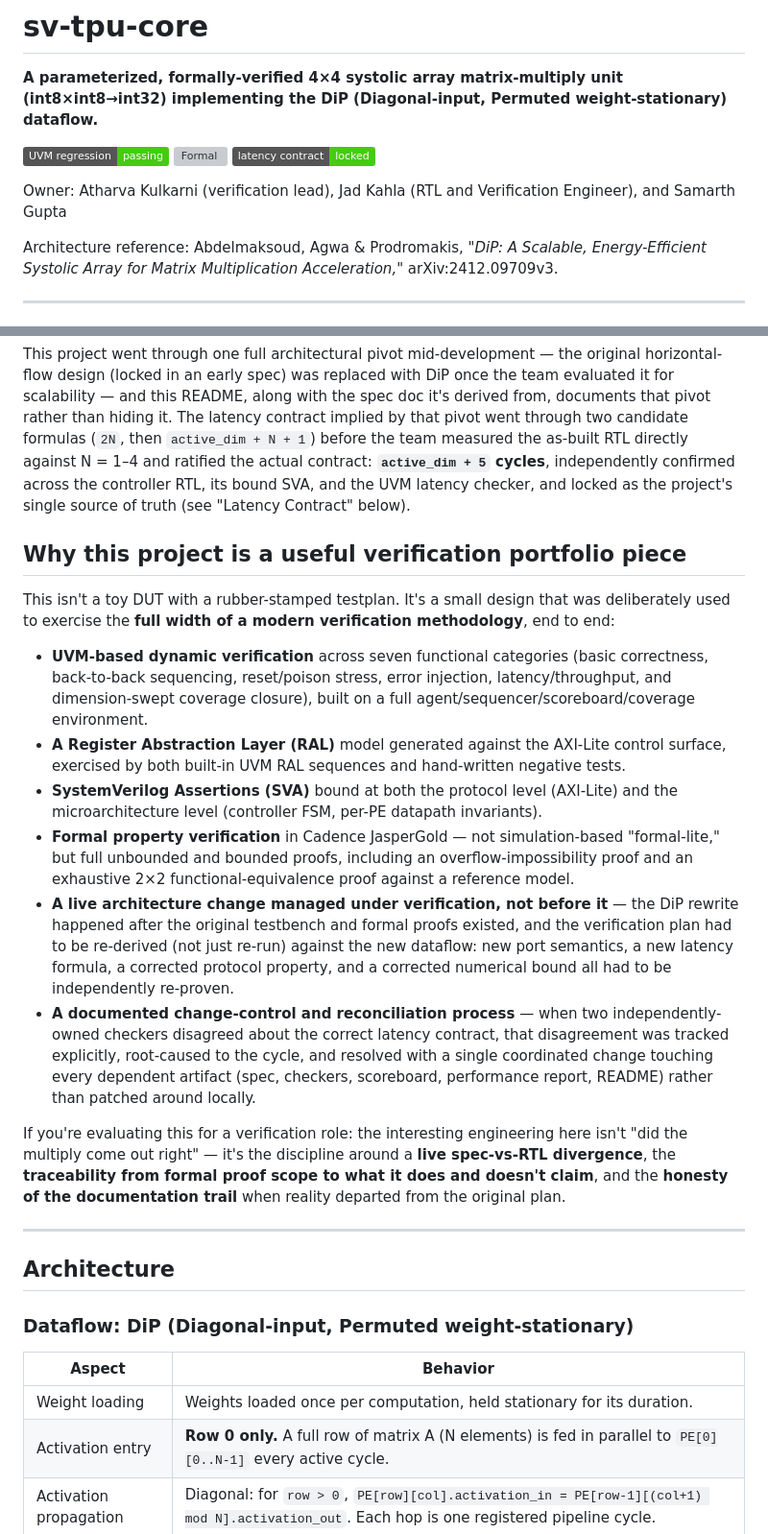
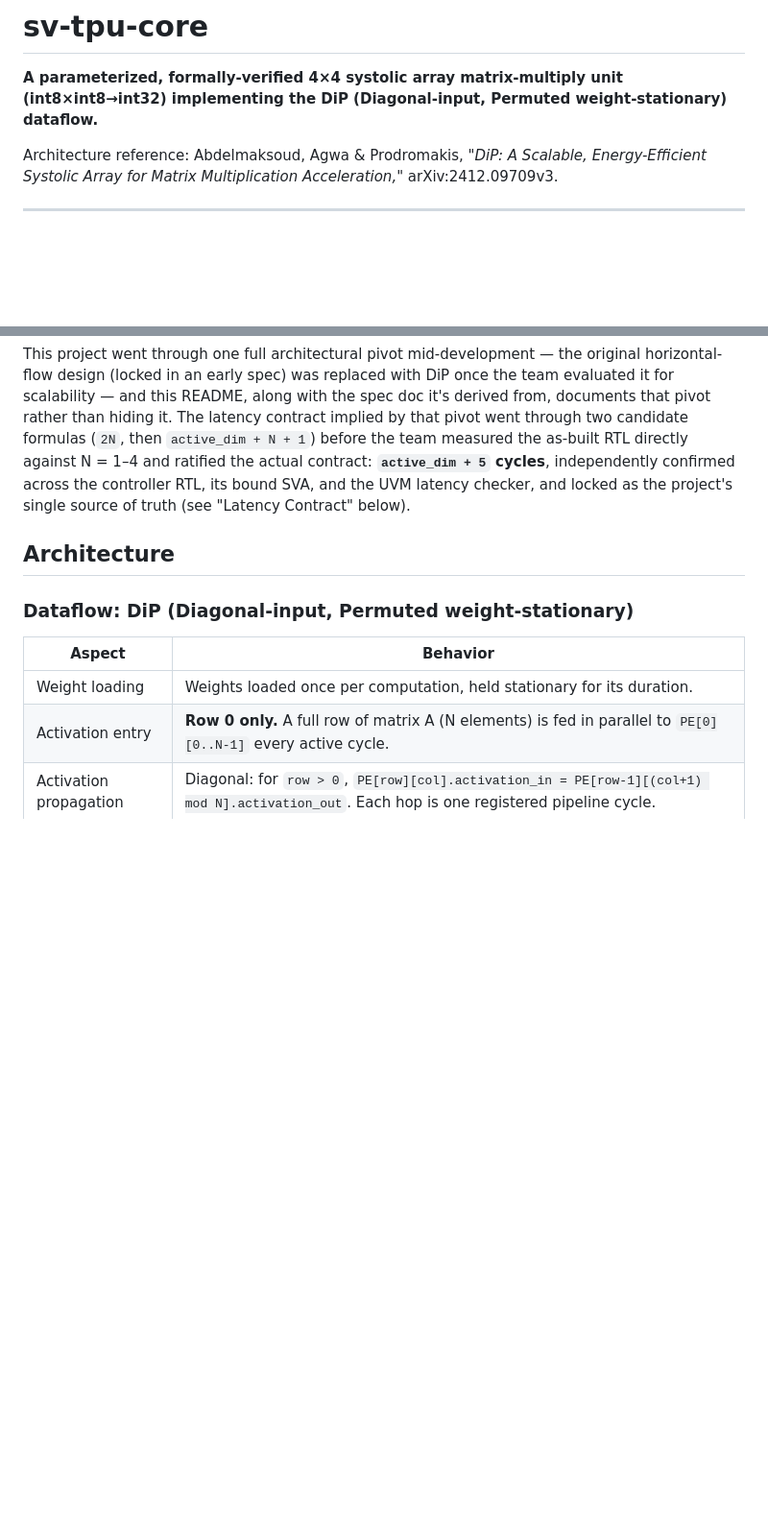
Before and after one commit to atharvakulkarni434-bit/sv-tpu-core, a Markdown page: README.md, 2 parts joined by grey strips. Shown at 96% size. Rendered like a GitHub page; badges without logos; blank space fills up the shorter version; grey boxes are pictures that could not be loaded.

```diff
--- a/README.md
+++ b/README.md
@@ -1,12 +1,6 @@
 # sv-tpu-core
 
 **A parameterized, formally-verified 4×4 systolic array matrix-multiply unit (int8×int8→int32) implementing the DiP (Diagonal-input, Permuted weight-stationary) dataflow.**
-
-[![Regression](https://img.shields.io/badge/UVM_regression-passing-brightgreen)]()
-[![Formal](https://img.shields.io/badge/formal_proofs-3%2F3_proven-brightgreen)]()
-[![Latency](https://img.shields.io/badge/latency_contract-locked-brightgreen)]()
-
-Owner: Atharva Kulkarni (verification lead), Jad Kahla (RTL and Verification Engineer), and Samarth Gupta
 
 Architecture reference: Abdelmaksoud, Agwa & Prodromakis, *"DiP: A Scalable, Energy-Efficient Systolic Array for Matrix Multiplication Acceleration,"* arXiv:2412.09709v3.
 
@@ -19,21 +13,6 @@ Architecture reference: Abdelmaksoud, Agwa & Prodromakis, *"DiP: A Scalable, Ene
 The design implements the **DiP dataflow**: rather than trickling activations in one column at a time and draining results through a matched horizontal pipeline, a full row of matrix A is fed into row 0 every active cycle, activations propagate **diagonally** downward through the array, and weights are **permuted** internally — `permuted[row][col] = weights[(row+col) mod N][col]` — so that a numerically correct product falls out of a physically simpler, more scalable interconnect. Upstream logic (and every testbench sequence) still hands the DUT the natural, unpermuted weight matrix; the permutation is entirely internal to `systolic_array.sv` and invisible at the module boundary.
 
 This project went through one full architectural pivot mid-development — the original horizontal-flow design (locked in an early spec) was replaced with DiP once the team evaluated it for scalability — and this README, along with the spec doc it's derived from, documents that pivot rather than hiding it. The latency contract implied by that pivot went through two candidate formulas (`2N`, then `active_dim + N + 1`) before the team measured the as-built RTL directly against N = 1–4 and ratified the actual contract: **`active_dim + 5` cycles**, independently confirmed across the controller RTL, its bound SVA, and the UVM latency checker, and locked as the project's single source of truth (see "Latency Contract" below).
-
-## Why this project is a useful verification portfolio piece
-
-This isn't a toy DUT with a rubber-stamped testplan. It's a small design that was deliberately used to exercise the **full width of a modern verification methodology**, end to end:
-
-- **UVM-based dynamic verification** across seven functional categories (basic correctness, back-to-back sequencing, reset/poison stress, error injection, latency/throughput, and dimension-swept coverage closure), built on a full agent/sequencer/scoreboard/coverage environment.
-- **A Register Abstraction Layer (RAL)** model generated against the AXI-Lite control surface, exercised by both built-in UVM RAL sequences and hand-written negative tests.
-- **SystemVerilog Assertions (SVA)** bound at both the protocol level (AXI-Lite) and the microarchitecture level (controller FSM, per-PE datapath invariants).
-- **Formal property verification** in Cadence JasperGold — not simulation-based "formal-lite," but full unbounded and bounded proofs, including an overflow-impossibility proof and an exhaustive 2×2 functional-equivalence proof against a reference model.
-- **A live architecture change managed under verification, not before it** — the DiP rewrite happened after the original testbench and formal proofs existed, and the verification plan had to be re-derived (not just re-run) against the new dataflow: new port semantics, a new latency formula, a corrected protocol property, and a corrected numerical bound all had to be independently re-proven.
-- **A documented change-control and reconciliation process** — when two independently-owned checkers disagreed about the correct latency contract, that disagreement was tracked explicitly, root-caused to the cycle, and resolved with a single coordinated change touching every dependent artifact (spec, checkers, scoreboard, performance report, README) rather than patched around locally.
-
-If you're evaluating this for a verification role: the interesting engineering here isn't "did the multiply come out right" — it's the discipline around a **live spec-vs-RTL divergence**, the **traceability from formal proof scope to what it does and doesn't claim**, and the **honesty of the documentation trail** when reality departed from the original plan.
-
----
 
 ## Architecture
 
```
